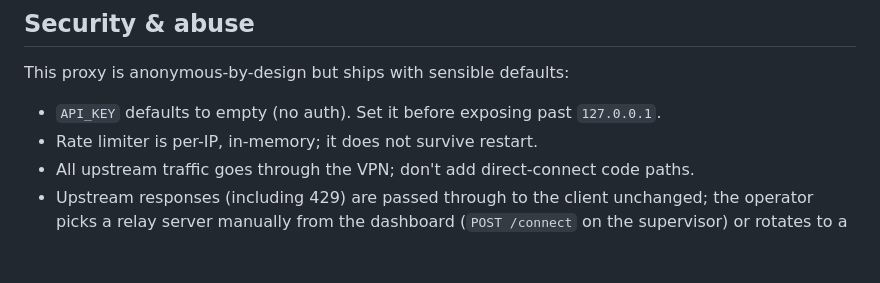
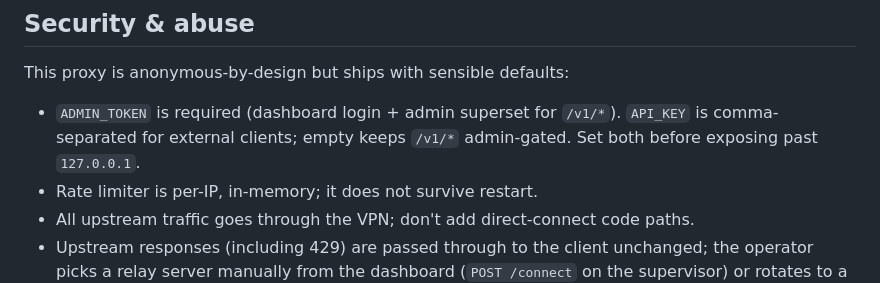
Before and after one commit to nofendian17/freegate, a Markdown page: docs/CONTRIBUTING.md, the part around the change. Drawn GitHub-style; blank space fills up the shorter version.

```diff
--- a/docs/CONTRIBUTING.md
+++ b/docs/CONTRIBUTING.md
@@ -184,7 +184,7 @@ make test-race     # run with -race if you touched any concurrency code
 
 This proxy is anonymous-by-design but ships with sensible defaults:
 
-- `API_KEY` defaults to empty (no auth). Set it before exposing past `127.0.0.1`.
+- `ADMIN_TOKEN` is required (dashboard login + admin superset for `/v1/*`). `API_KEY` is comma-separated for external clients; empty keeps `/v1/*` admin-gated. Set both before exposing past `127.0.0.1`.
 - Rate limiter is per-IP, in-memory; it does not survive restart.
 - All upstream traffic goes through the VPN; don't add direct-connect code paths.
 - Upstream responses (including 429) are passed through to the client unchanged; the operator picks a relay server manually from the dashboard (`POST /connect` on the supervisor) or rotates to a random one (`POST /rotate`).
```
Also changed, not shown: README.md (+5 -4 lines), docs/ADAPTERS.md (+2 -2 lines).
